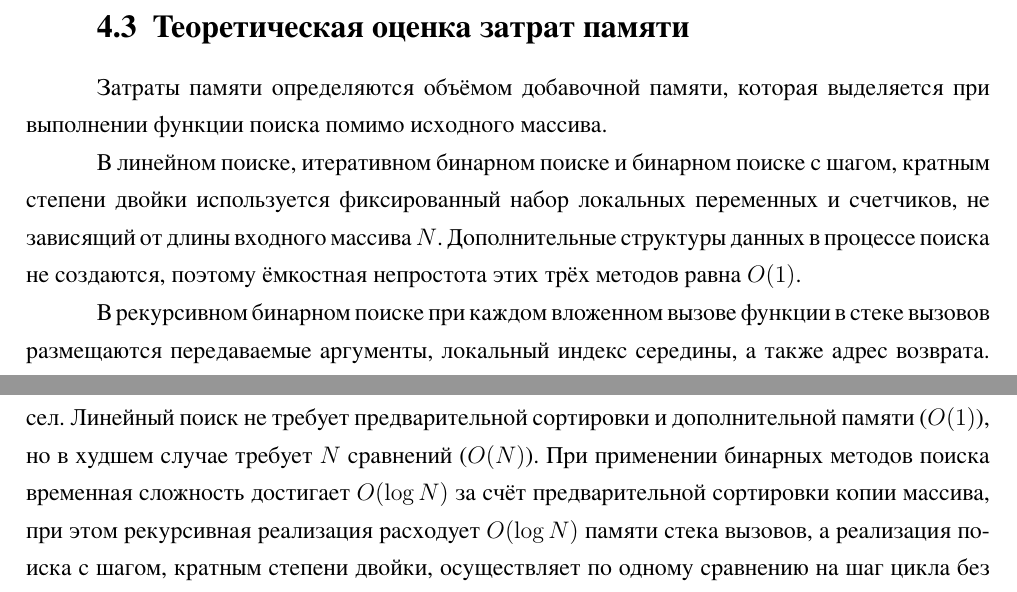
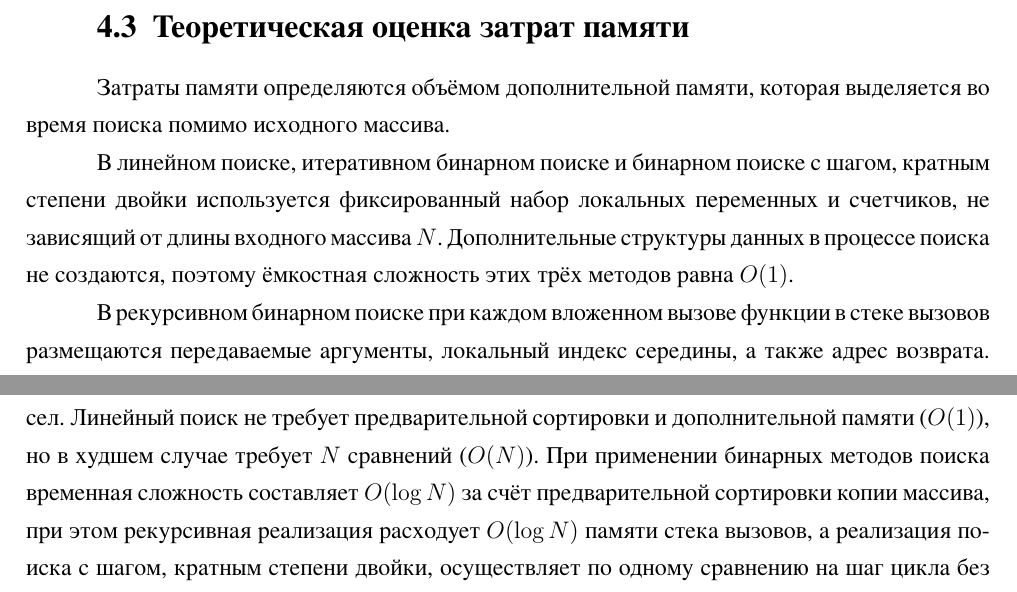
Before and after one commit to arist0crab/bmstu-iu7-5sem-algorithm-analysis, a LaTeX document (lab_01/report/main.tex): two parts of pages 13 and 15 of 20, joined at a grey line, cut so that both start at the same text. The pictures show the PDF file lab_01/report/main.pdf that the author committed with the source.

Commit message:
fix: auto checker mistakes

```diff
--- a/lab_01/report/main.tex
+++ b/lab_01/report/main.tex
@@ -363,15 +363,14 @@ A3 = [4, 5, 42, 47, 54, 56, 77, 86, 92, 98]. Для каждого массив
 
 \section{Теоретическая оценка затрат памяти}
 
-Затраты памяти определяются объёмом добавочной
-памяти, которая выделяется при выполнении
-функции поиска помимо исходного массива.
+Затраты памяти определяются объёмом дополнительной
+памяти, которая выделяется во время поиска помимо исходного массива.
 
 В линейном поиске, итеративном бинарном поиске и бинарном
 поиске с шагом, кратным степени двойки используется фиксированный
 набор локальных переменных и счетчиков, не зависящий от длины
 входного массива $N$. Дополнительные структуры данных в процессе
-поиска не создаются, поэтому ёмкостная непростота этих
+поиска не создаются, поэтому ёмкостная слoжность этих
 трёх методов равна $O(1)$.
 
 В рекурсивном бинарном поиске при каждом вложенном вызове
@@ -520,18 +519,19 @@ A3 = [4, 5, 42, 47, 54, 56, 77, 86, 92, 98]. Для каждого массив
 \end{itemize}
 
 Цель лабораторной работы достигнута: на основе теоретических
-оценок и практических замеров сопоставлена эффективность различных
-алгоритмов поиска в одномерном массиве чисел.
+оценок и практических замеров сопоставлена эффективность
+различных алгоритмов поиска в одномерном массиве чисел.
 Линейный поиск не требует предварительной сортировки и
 дополнительной памяти ($O(1)$), но в худшем случае
-требует $N$ сравнений ($O(N)$). При применении бинарных методов
-поиска временная сложность достигает $O(\log N)$ за счёт
+требует $N$ сравнений ($O(N)$).
+При применении бинарных методов поиска временная
+сложность составляет $O(\log N)$ за счёт
 предварительной сортировки копии массива, при этом рекурсивная
 реализация расходует $O(\log N)$ памяти стека вызовов,
 а реализация поиска с шагом, кратным степени двойки,
-осуществляет по одному сравнению на шаг цикла без досрочного
-выхода, обеспечивая предсказуемое число сравнений
-на краях интервала.
+осуществляет по одному сравнению на шаг цикла без
+досрочного выхода, обеспечивая предсказуемое число
+сравнений на краях интервала.
 
 \lstdefinestyle{cpp_listing}{
     language=C++,
```
Also changed, not shown: lab_01/report/title.tex (+1 -1 lines), lab_01/report/main.pdf, lab_01/report/main.tex (2 more changed lines).
